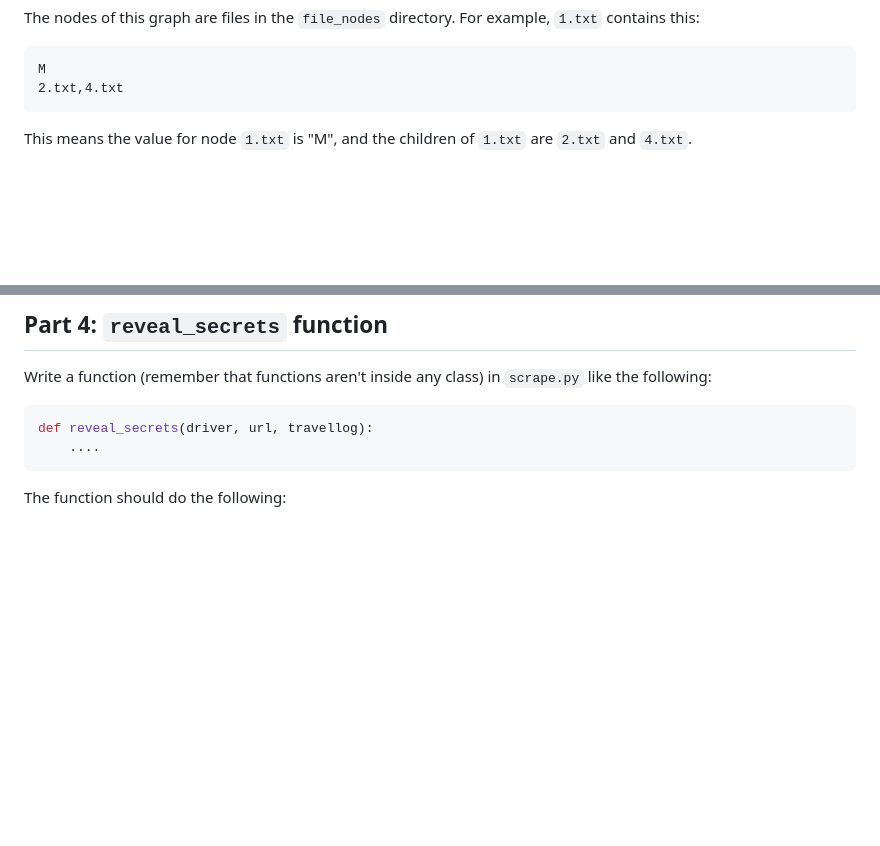
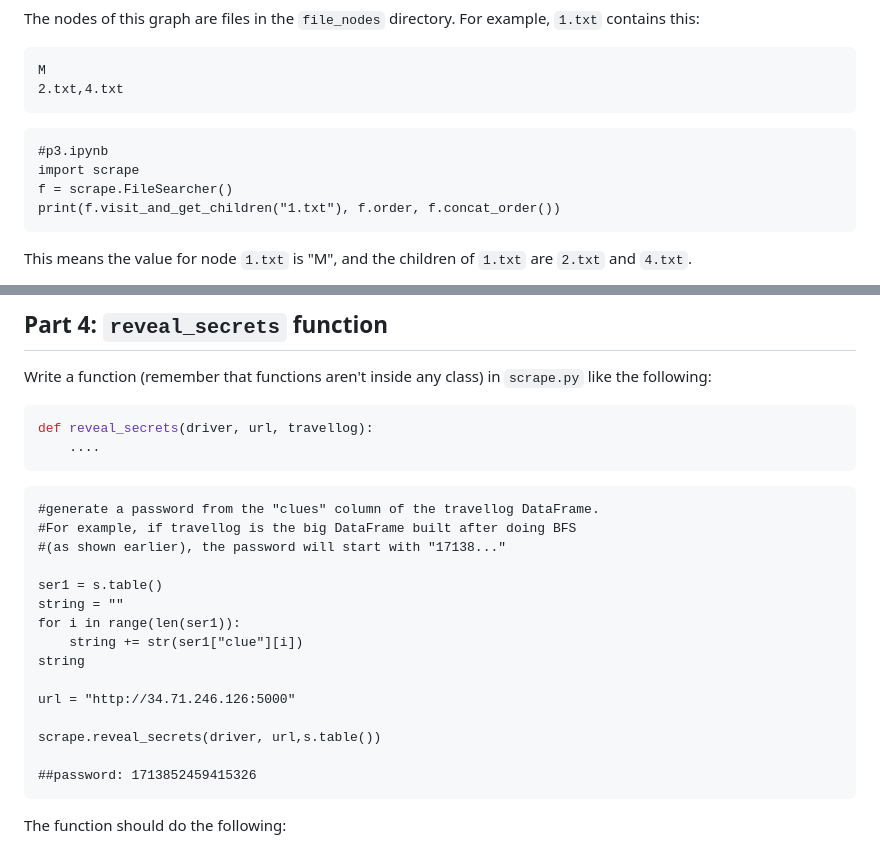
Before and after one commit to dorothy110/DataScience, a Markdown page: 2. BFS,DFS/README.md, 2 parts joined by grey strips. Rendered like a GitHub page; blank space fills up the shorter version.

````diff
--- a/2. BFS,DFS/README.md
+++ b/2. BFS,DFS/README.md
@@ -60,6 +65,13 @@ example, `1.txt` contains this:
 ```
 M
 2.txt,4.txt
+```
+
+```
+#p3.ipynb
+import scrape
+f = scrape.FileSearcher()
+print(f.visit_and_get_children("1.txt"), f.order, f.concat_order())
 ```
 
 This means the value for node `1.txt` is "M", and the children of
@@ -237,6 +249,24 @@ def reveal_secrets(driver, url, travellog):
     ....
 ```
 
+```
+#generate a password from the "clues" column of the travellog DataFrame.
+#For example, if travellog is the big DataFrame built after doing BFS
+#(as shown earlier), the password will start with "17138..."
+
+ser1 = s.table()
+string = ""
+for i in range(len(ser1)):
+    string += str(ser1["clue"][i])
+string
+
+url = "http://34.71.246.126:5000"
+
+scrape.reveal_secrets(driver, url,s.table())
+
+##password: 1713852459415326
+```
+
 The function should do the following:
 
 1. generate a password from the "clues" column of the `travellog` DataFrame.  For example, if `travellog` is the big DataFrame built after doing BFS (as shown earlier), the password will start with "17138..."
````
Also changed, not shown: other parts of 2. BFS,DFS/README.md (+5 -0 lines).
